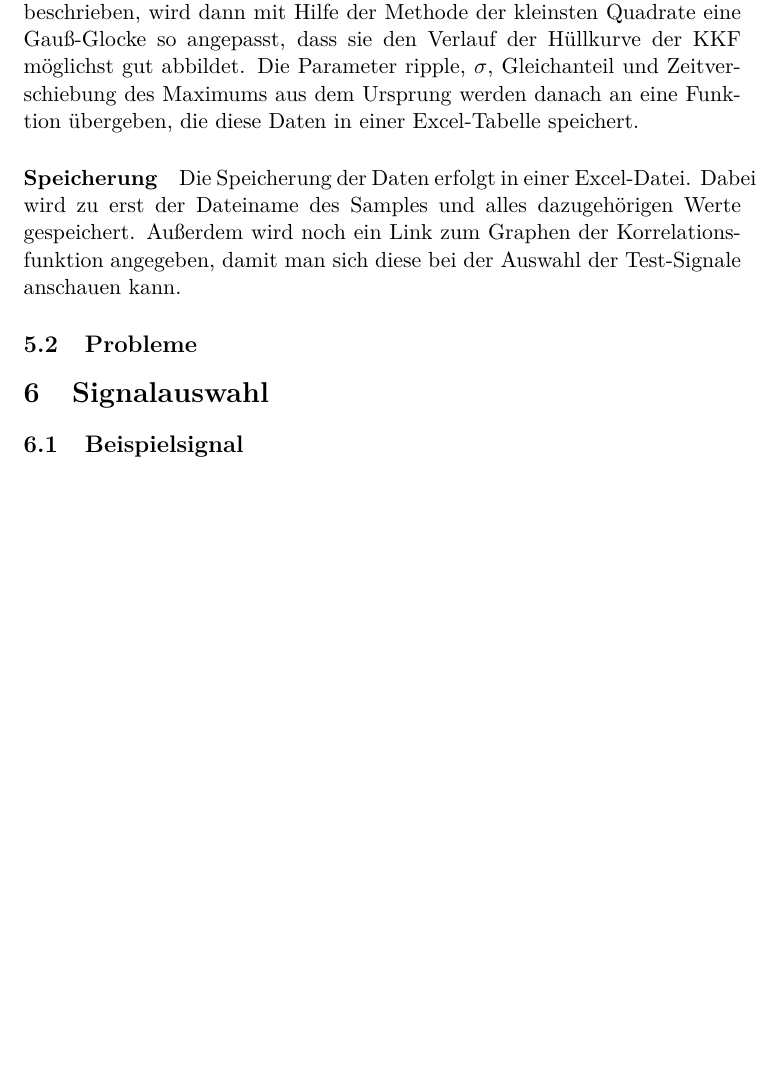
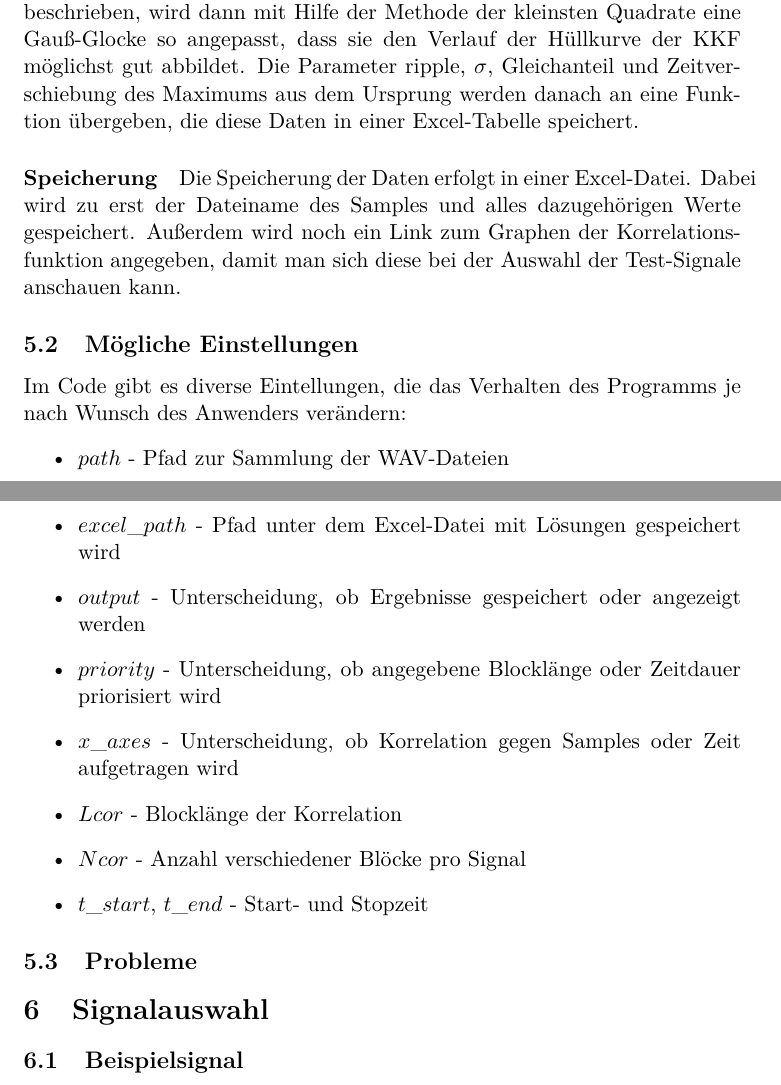
Before and after one commit to orgarten/Hauptseminar, a LaTeX paper (Beleg/Beleg.tex): part of page 4 of 4 before the commit and two parts of pages 4 and 5 of 5 after it, the two joined at a grey line, cut so that both start at the same text, the shorter picture padded with empty space. Compiled offline with pdfLaTeX.

Commit message:
added stuff to report

```diff
--- a/Beleg/Beleg.tex
+++ b/Beleg/Beleg.tex
@@ -54,7 +54,18 @@ Die Audiodateien liegen im WAV-Format als Stereoaufnahme vor. Zunächst wird ein
 Das Kernstück der Signalverarbeitung ist eine periodische Korrelationsfunktion, die den linken und rechten Kanal miteinander korreliert. Die dabei entstandene Korrelationsfunktion wird dann weiter untersucht. Als nächstes wird eine Art Einhüllende berechnet, die ein Maß für die Steilheit der Kurve ist. Wie bereits im Abschnitt "Gauß-Regression" beschrieben, wird dann mit Hilfe der Methode der kleinsten Quadrate eine Gauß-Glocke so angepasst, dass sie den Verlauf der Hüllkurve der KKF möglichst gut abbildet. Die Parameter ripple, $\sigma$, Gleichanteil und Zeitverschiebung des Maximums aus dem Ursprung werden danach an eine Funktion übergeben, die diese Daten in einer Excel-Tabelle speichert.
 \paragraph{Speicherung}
 Die Speicherung der Daten erfolgt in einer Excel-Datei. Dabei wird zu erst der Dateiname des Samples und alles dazugehörigen Werte gespeichert. Außerdem wird noch ein Link zum Graphen der Korrelationsfunktion angegeben, damit man sich diese bei der Auswahl der Test-Signale anschauen kann.
-
+\subsection{Mögliche Einstellungen}
+Im Code gibt es diverse Eintellungen, die das Verhalten des Programms je nach Wunsch des Anwenders verändern:
+\begin{itemize}
+\item $path$ - Pfad zur Sammlung der WAV-Dateien
+\item $excel\_path$ - Pfad unter dem Excel-Datei mit Lösungen gespeichert wird
+\item $output$ - Unterscheidung, ob Ergebnisse gespeichert oder angezeigt werden
+\item $priority$ - Unterscheidung, ob angegebene Blocklänge oder Zeitdauer priorisiert wird
+\item $x\_axes$ - Unterscheidung, ob Korrelation gegen Samples oder Zeit aufgetragen wird
+\item $Lcor$ - Blocklänge der Korrelation
+\item $Ncor$ - Anzahl verschiedener Blöcke pro Signal
+\item $t\_start$, $t\_end$ - Start- und Stopzeit
+\end{itemize}
 \subsection{Probleme}
 
 
```
Also changed, not shown: Beleg/Beleg.pdf, 12 other files.
